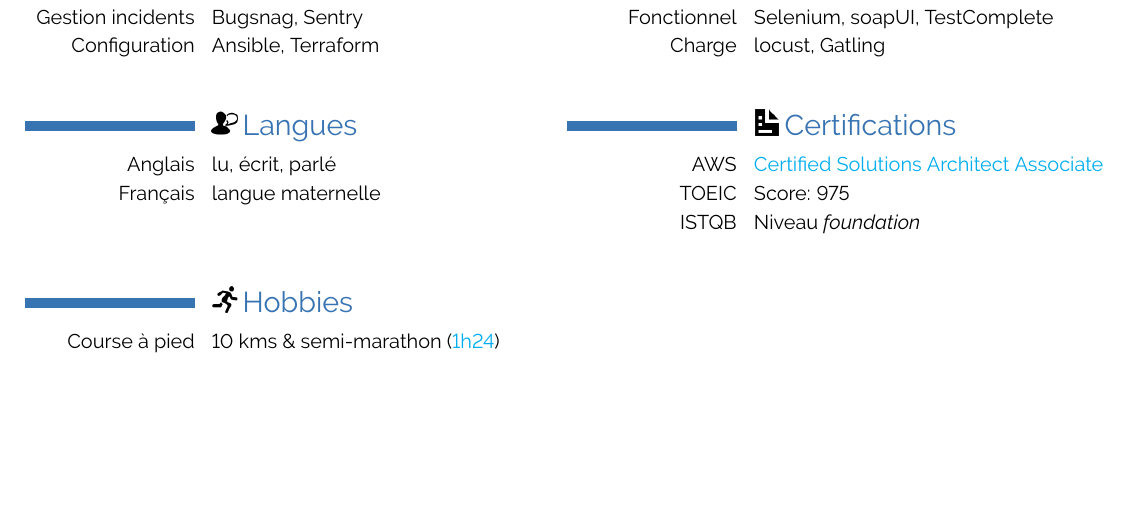
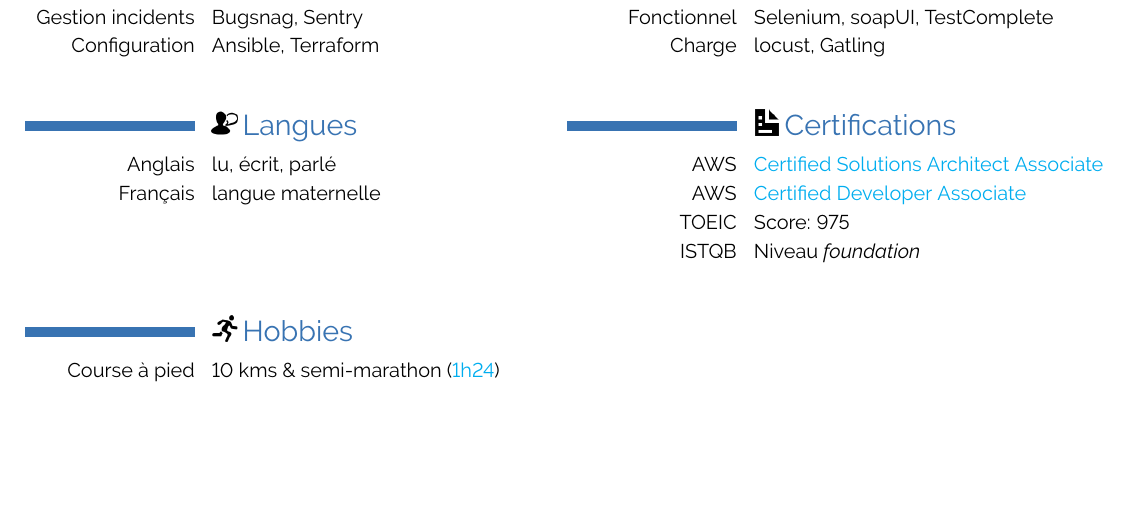
Before and after one commit to Ketouem/cv, a LaTeX CV (source-fr.tex): part of page 2 of 2, cut so that both start at the same text. Compiled offline with pdfLaTeX.

Commit message:
Add link to AWS developer associate certification

```diff
--- a/source-fr.tex
+++ b/source-fr.tex
@@ -211,6 +211,7 @@
 \begin{minipage}[t]{0.5\textwidth}
 \section{Certifications}[\includegraphics[scale=0.40]{./images/document.png}]
 \cvitem{AWS}{\href{https://public-dist.s3.amazonaws.com/aws-certified-solutions-architect-associate-certificate.pdf}{Certified Solutions Architect Associate}}
+\cvitem{AWS}{\href{https://public-dist.s3.amazonaws.com/aws-certified-developer-associate-certificate.pdf}{Certified Developer Associate}}
 \cvitem{TOEIC}{Score: 975}
 \cvitem{ISTQB}{Niveau \textit{foundation}}
 \end{minipage}
```
